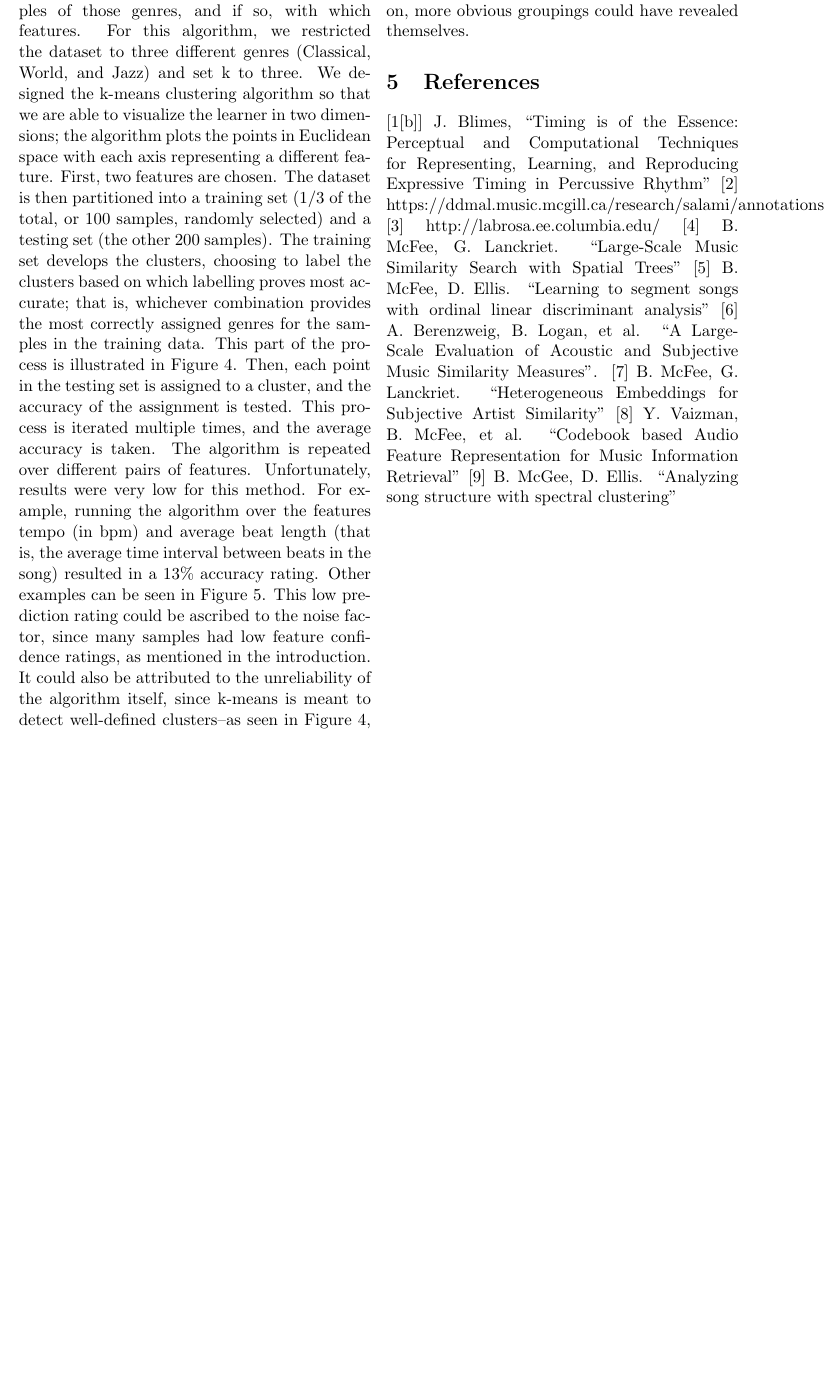
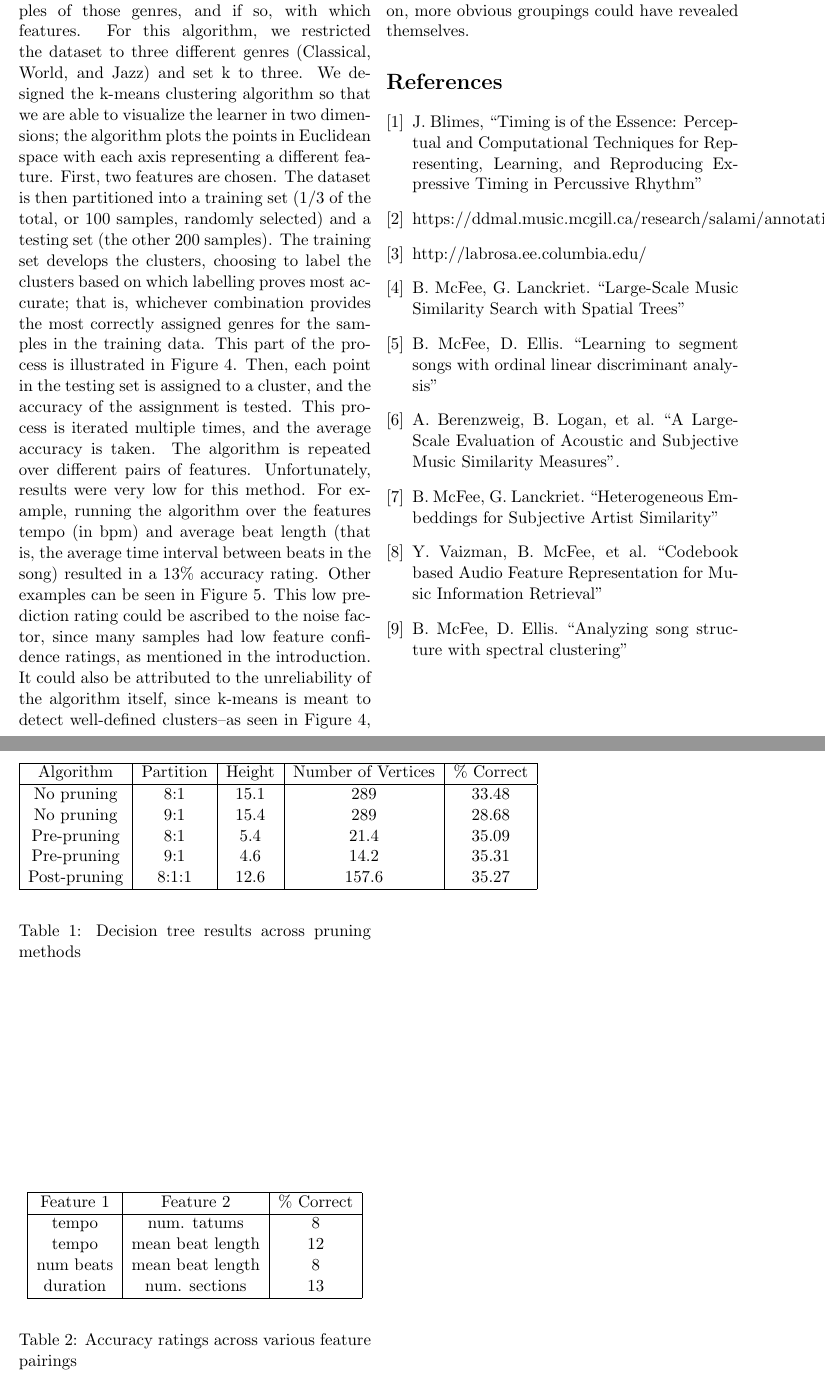
Before and after one commit to mhems/decision_tree, a LaTeX paper (report/report.tex): part of page 4 of 4 before the commit and two parts of pages 4 and 5 of 5 after it, the two joined at a grey line, cut so that both start at the same text, the shorter picture padded with empty space. Compiled offline with pdfLaTeX.

Commit message:
references and tables

```diff
--- a/report/report.tex
+++ b/report/report.tex
@@ -15,4 +15,3 @@ Over the course semester, we worked towards the goal of employing machine learni
 \end{abstract}
 
 \section{Introduction}
-    Before we can analyze machine learning’s application to content-based analysis, we digress to summarize the musical properties employed by our algorithm. The features of our data are metrics of a song’s sections, bars, beats, tatums, tempo, and duration. A section is defined as a part of a song that encapsulates a single theme (e.g. the intro, the bridge, verses, etc.). A bar, or measure, is a unit of music that combine to make up a musical idea, or phrase; phrases, in turn, combine to form sections. A beat is a subdivision of a bar, usually denoted by percussive instruments in many musical genres. A tatum is a further subdivision, described by Blimes [1] as “an unconscious and intuitive high-frequency pulse” that allows one to perceive and predict musical events such as notes and beats. Tempo is the speed of the song, expressed in beats per minute (bpm). Duration is the length of the song.
@@ -38,18 +38,59 @@ Over the course semester, we worked towards the goal of employing machine learni
     First, two features are chosen. The dataset is then partitioned into a training set (1/3 of the total, or 100 samples, randomly selected) and a testing set (the other 200 samples). The training set develops the clusters, choosing to label the clusters based on which labelling proves most accurate; that is, whichever combination provides the most correctly assigned genres for the samples in the training data. This part of the process is illustrated in Figure 4. Then, each point in the testing set is assigned to a cluster, and the accuracy of the assignment is tested. This process is iterated multiple times, and the average accuracy is taken. The algorithm is repeated over different pairs of features.
     Unfortunately, results were very low for this method. For example, running the algorithm over the features tempo (in bpm) and average beat length (that is, the average time interval between beats in the song) resulted in a 13\% accuracy rating. Other examples can be seen in Figure 5. This low prediction rating could be ascribed to the noise factor, since many samples had low feature confidence ratings, as mentioned in the introduction. It could also be attributed to the unreliability of the algorithm itself, since k-means is meant to detect well-defined clusters--as seen in Figure 4, the genres show much overlap. Finally, it may be that the tested genres actually sound and behave similar to each other, and are thus hard to predict with respect to the features provided by our dataset. Perhaps with more features to test on, more obvious groupings could have revealed themselves.
 
-\section{References}
-[1[b]] J. Blimes, “Timing is of the Essence: Perceptual and Computational Techniques for
+\begin{thebibliography}{9}
+\bibitem{blimes}
+ J. Blimes, “Timing is of the Essence: Perceptual and Computational Techniques for
       Representing, Learning, and Reproducing Expressive Timing in Percussive Rhythm”
-[2]        https://ddmal.music.mcgill.ca/research/salami/annotations
-[3]        http://labrosa.ee.columbia.edu/
-[4]        B. McFee, G. Lanckriet. “Large-Scale Music Similarity Search with Spatial Trees”
-[5]        B. McFee, D. Ellis. “Learning to segment songs with ordinal linear discriminant analysis”
-[6]         A. Berenzweig, B. Logan, et al. “A Large-Scale Evaluation of Acoustic and Subjective
-      Music Similarity Measures”.
-[7]        B. McFee, G. Lanckriet. “Heterogeneous Embeddings for Subjective Artist Similarity”
-[8]        Y. Vaizman, B. McFee, et al. “Codebook based Audio Feature Representation for Music
-      Information Retrieval”
-[9]        B. McGee, D. Ellis. “Analyzing song structure with spectral clustering”
+\bibitem{mcgill}
+      https://ddmal.music.mcgill.ca/research/salami/annotations
+\bibitem{labrosa}
+      http://labrosa.ee.columbia.edu/
+\bibitem{similarity}
+      B. McFee, G. Lanckriet. “Large-Scale Music Similarity Search with Spatial Trees”
+\bibitem{olda}
+      B. McFee, D. Ellis. “Learning to segment songs with ordinal linear discriminant analysis”
+\bibitem{berenzweig}
+      A. Berenzweig, B. Logan, et al. “A Large-Scale Evaluation of Acoustic and Subjective Music Similarity Measures”.
+\bibitem{embeddings}
+      B. McFee, G. Lanckriet. “Heterogeneous Embeddings for Subjective Artist Similarity”
+\bibitem{vaizman}
+      Y. Vaizman, B. McFee, et al. “Codebook based Audio Feature Representation for Music Information Retrieval”
+\bibitem{structure}
+      B. McFee, D. Ellis. “Analyzing song structure with spectral clustering”
+\end{thebibliography}
+
+\begin{table}
+  \begin{center}
+    \begin{tabular}{ |c|c|c|c|c| }
+      \hline
+      Algorithm & Partition & Height & Number of Vertices & \% Correct \\
+      \hline
+      No pruning & 8:1 & 15.1 & 289 & 33.48 \\
+      No pruning & 9:1 & 15.4 & 289 & 28.68 \\
+      Pre-pruning & 8:1 & 5.4 & 21.4 & 35.09 \\
+      Pre-pruning & 9:1 & 4.6 & 14.2 & 35.31 \\
+      Post-pruning & 8:1:1 & 12.6 & 157.6 & 35.27 \\
+      \hline
+    \end{tabular}
+  \end{center}
+  \caption{Decision tree results across pruning methods}
+\end{table}
+
+\begin{table}
+  \begin{center}
+    \begin{tabular}{ |c|c|c| }
+      \hline
+      Feature 1 & Feature 2 & \% Correct \\
+      \hline
+      tempo & num. tatums & 8 \\
+      tempo & mean beat length & 12 \\
+      num beats & mean beat length & 8 \\
+      duration & num. sections & 13 \\
+      \hline
+    \end{tabular}
+  \end{center}
+  \caption{Accuracy ratings across various feature pairings}
+\end{table}
 
 \end{document}
```
Also changed, not shown: report/report.pdf, report/report.tex (9 more changed lines).
